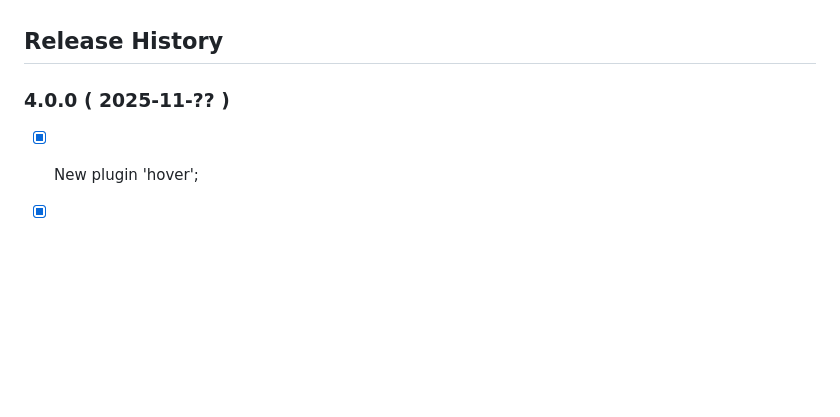
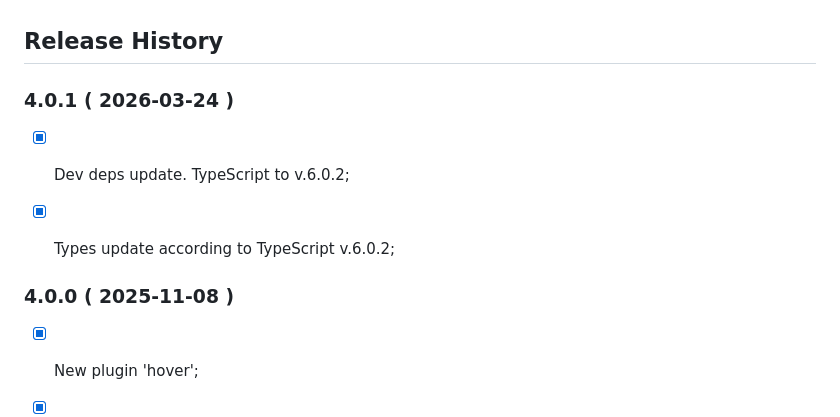
Before and after one commit to PeterNaydenov/shortcuts, a Markdown page: Changelog.md, the part around the change. GitHub-like rendering; blank space fills up the shorter version.

```diff
--- a/Changelog.md
+++ b/Changelog.md
@@ -2,7 +2,13 @@
 
 
 
-### 4.0.0 ( 2025-11-?? )
+### 4.0.1 ( 2026-03-24 )
+- [x] Dev deps update. TypeScript to v.6.0.2;
+- [x] Types update according to TypeScript v.6.0.2;
+
+
+
+### 4.0.0 ( 2025-11-08 )
 - [x] New plugin 'hover';
 - [x] New plugin 'scroll';
 - [x] Refactoring on plugin API. New method for building plugin interface;
```
